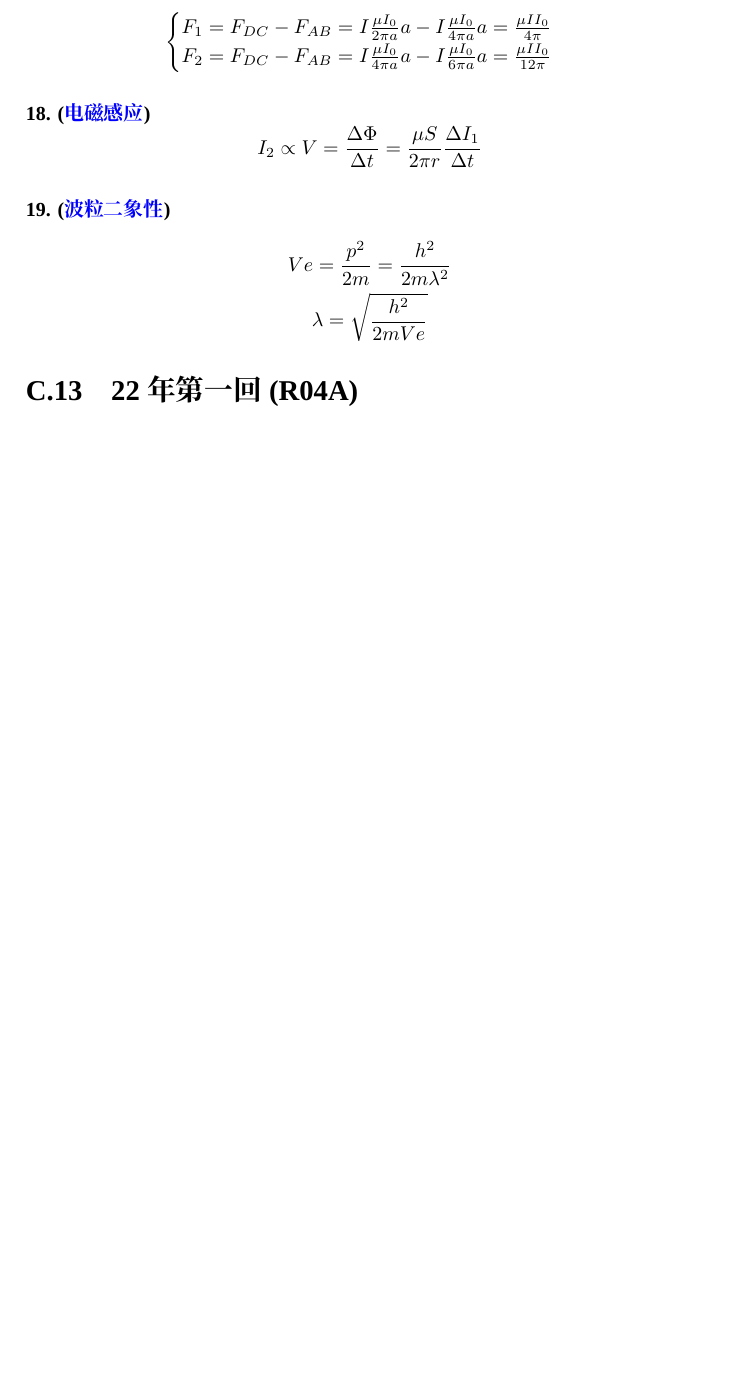
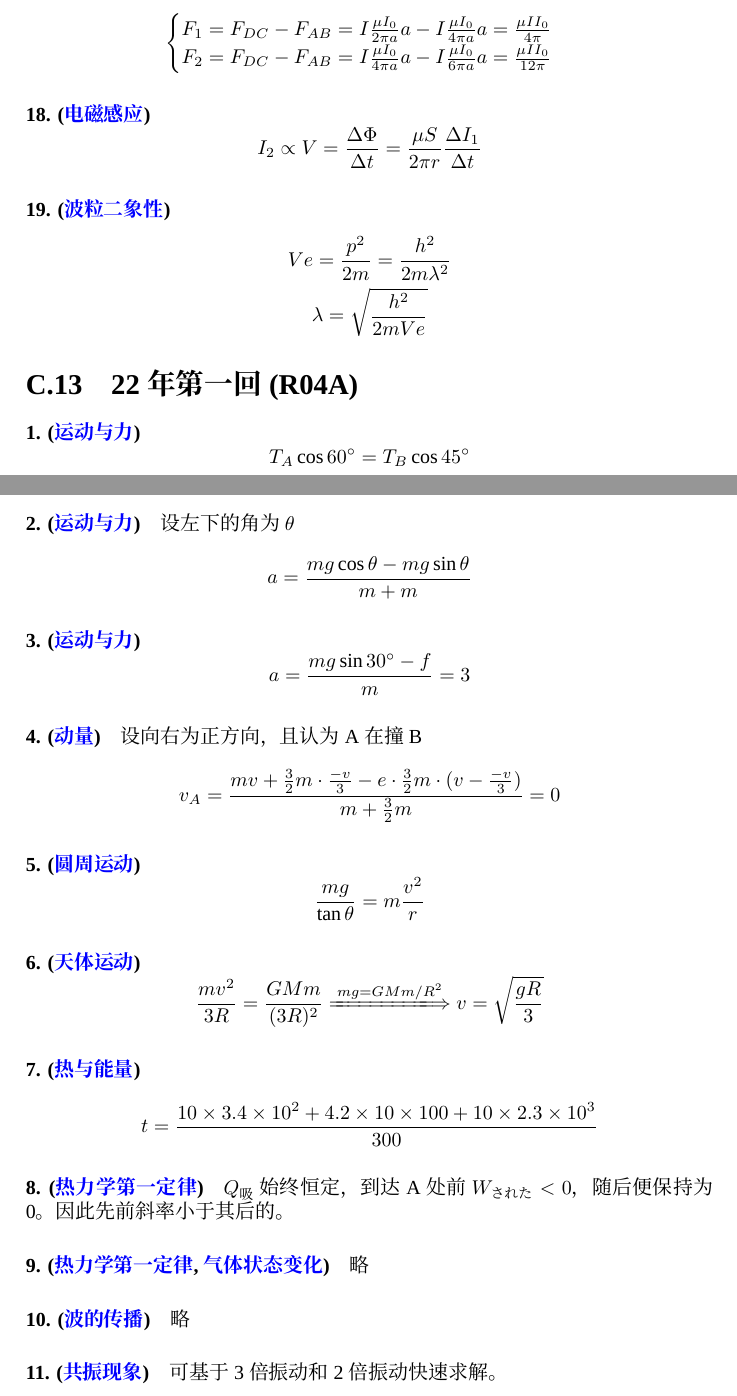
Before and after one commit to PENG-AO/EJU-PHY, a LaTeX book (eju-phy.tex, which reads appendix/exam_answers/22r04a.tex): part of page 143 of 147 before the commit and two parts of pages 143 and 144 of 149 after it, the two joined at a grey line, cut so that both start at the same text, the shorter picture padded with empty space. Compiled offline with XeLaTeX; a missing font is replaced by an installed copy or a similar font.

Commit message:
feat: add brief solution 22r04a

```diff
--- a/appendix/exam_answers/22r04a.tex
+++ b/appendix/exam_answers/22r04a.tex
@@ -2,4 +2,55 @@
 
 \section{22年第一回(R04A)}
 
-\textbackslash\textbackslash TODO
+\paragraph{1. (\hyperref[subsec:运动与力]{运动与力})}
+
+\begin{equation*}
+    T_A\cos60^\circ=T_B\cos45^\circ
+\end{equation*}
+
+\paragraph{2. (\hyperref[subsec:运动与力]{运动与力})}
+设左下的角为$\theta$
+
+\begin{equation*}
+    a=\frac{mg\cos\theta-mg\sin\theta}{m+m}
+\end{equation*}
+
+\paragraph{3. (\hyperref[subsec:运动与力]{运动与力})}
+
+\begin{equation*}
+    a=\frac{mg\sin30^\circ-f}{m}=3
+\end{equation*}
+
+\paragraph{4. (\hyperref[subsec:动量]{动量})} 设向右为正方向，且认为A在撞B
+
+\begin{equation*}
+    v_A=\frac{mv+\frac32m\cdot\frac{-v}{3}-e\cdot\frac32m\cdot(v-\frac{-v}{3})}{m+\frac32m}=0
+\end{equation*}
+
+\paragraph{5. (\hyperref[subsec:圆周运动]{圆周运动})}
+
+\begin{equation*}
+    \frac{mg}{\tan\theta}=m\frac{v^2}{r}
+\end{equation*}
+
+\paragraph{6. (\hyperref[subsec:天体运动]{天体运动})}
+
+\begin{equation*}
+    \frac{mv^2}{3R}=\frac{GMm}{(3R)^2}
+    \xLongrightarrow{mg=GMm/R^2}
+    v=\sqrt{\frac{gR}{3}}
+\end{equation*}
+
+\paragraph{7. (\hyperref[sec:热与能量]{热与能量})}
+
+\begin{equation*}
+    t=\frac{10\times3.4\times10^2+4.2\times10\times100+10\times2.3\times10^3}{300}
+\end{equation*}
+
+\paragraph{8. (\hyperref[subsec:热力学第一定律]{热力学第一定律})} $Q_\textrm{吸}$始终恒定，到达A处前$W_\textrm{された}<0$，随后便保持为0。因此先前斜率小于其后的。
+
+\paragraph{9. (\hyperref[subsec:热力学第一定律]{热力学第一定律}, \hyperref[subsec:气体状态变化]{气体状态变化})} 略
+
+\paragraph{10. (\hyperref[subsec:波的传播]{波的传播})} 略
+
+\paragraph{11. (\hyperref[subsec:共振现象]{共振现象})} 可基于3倍振动和2倍振动快速求解。
```
Also changed, not shown: appendix/appendix.tex (+1 -0 lines), appendix/exam_answers/22r04b.tex (added, +5 -0 lines), appendix/exam_answers/22r04a.tex (45 more changed lines).
